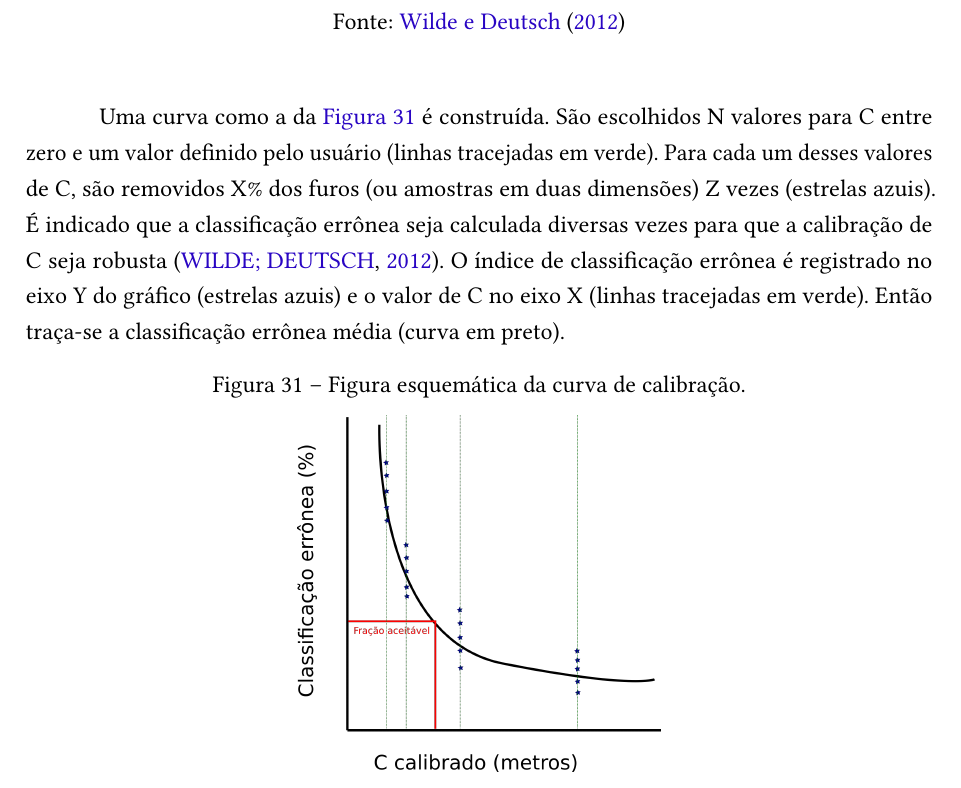
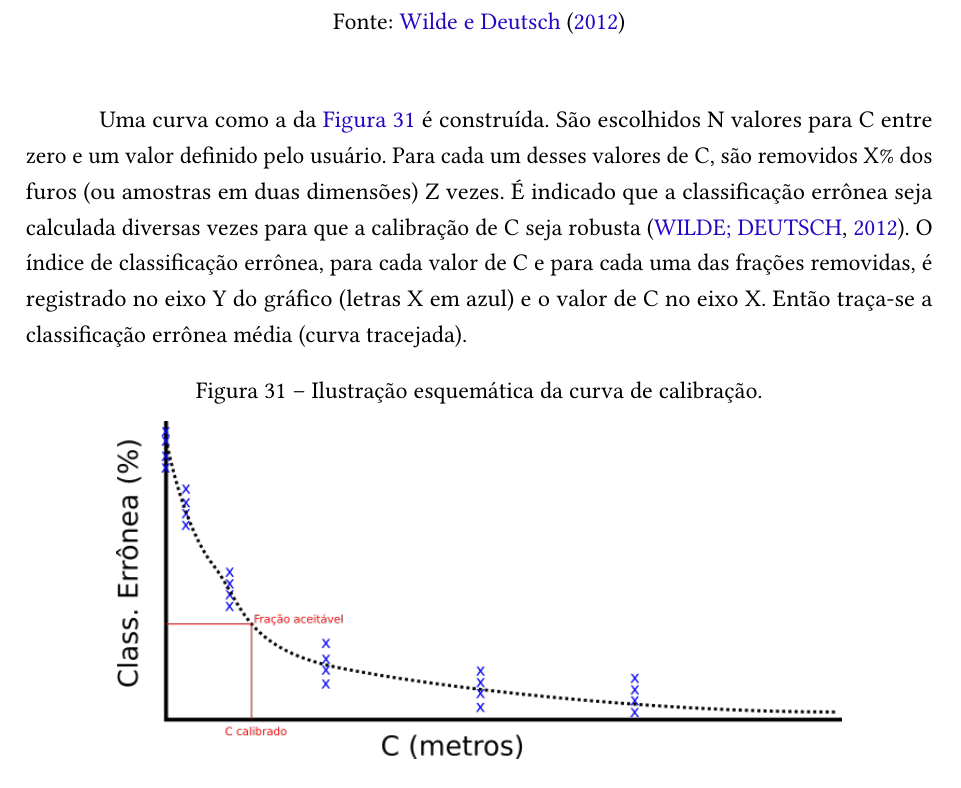
Before and after one commit to robertorolo/thesis_latex_files, a LaTeX thesis (main.tex, which reads capitulo_2/main.tex): part of page 58 of 133, cut so that both start at the same text. Compiled offline with pdfLaTeX.

Commit message:
nova curva de calib

```diff
--- a/capitulo_2/main.tex
+++ b/capitulo_2/main.tex
@@ -871,12 +871,12 @@ A \autoref{c_uncert} mostra, para um esquema sintético em duas dimensões, em b
 	\legend{Fonte: \citeonline{wilde2012kriging}}
 \end{figure}
 
-Uma curva como a da \autoref{c_calib_grafico} é construída. São escolhidos N valores para C entre zero e um valor definido pelo usuário (linhas tracejadas em verde). Para cada um desses valores de C, são removidos X\% dos furos (ou amostras em duas dimensões) Z vezes (estrelas azuis). É indicado que a classificação errônea seja calculada diversas vezes para que a calibração de C seja robusta \cite{wilde2012kriging}. O índice de classificação errônea é registrado no eixo Y do gráfico (estrelas azuis) e o valor de C no eixo X (linhas tracejadas em verde). Então traça-se a classificação errônea média (curva em preto).
+Uma curva como a da \autoref{c_calib_grafico} é construída. São escolhidos N valores para C entre zero e um valor definido pelo usuário. Para cada um desses valores de C, são removidos X\% dos furos (ou amostras em duas dimensões) Z vezes. É indicado que a classificação errônea seja calculada diversas vezes para que a calibração de C seja robusta \cite{wilde2012kriging}. O índice de classificação errônea, para cada valor de C e para cada uma das frações removidas, é registrado no eixo Y do gráfico (letras X em azul) e o valor de C no eixo X. Então traça-se a classificação errônea média (curva tracejada).
 
 \begin{figure}[H]
-	\caption{\label{c_calib_grafico}Figura esquemática da curva de calibração.}
+	\caption{\label{c_calib_grafico}Ilustração esquemática da curva de calibração.}
 	\centering
-		\includegraphics[width=0.4\textwidth]{capitulo_2/imagens/calibration.png}
+		\includegraphics[width=0.8\textwidth]{capitulo_2/imagens/curva_calib.png}
 \end{figure}
 
 \citeonline{manchuck_deutsch_Geometric} sugerem 2,5\% de classificação errônea um nível aceitável para depósitos tabulares, \cite{martin2017implicitmodeling} definiram como 3.9\% para um dos domínios de um depósito de cobre. Uma outra forma de escolha é o método do cotovelo, o valor tomado deve ser o ponto de inflexão da curva de calibração \cite{martin2017implicitmodeling}. C depende do tipo de depósito e da configuração geométrica das amostras. Para depósitos com menor variabilidade, como os de bauxita por exemplo, C deve ser pequeno. Já para depósitos com maior variação, como os de ouro, o valor de C deve ser maior. Para amostragens densas o valor de C deve ser menor em relação à amostragens esparsas. C não deve ser maior do que a malha de sondagem.
```
Also changed, not shown: capitulo_2/imagens/curva_calib.png (added).
